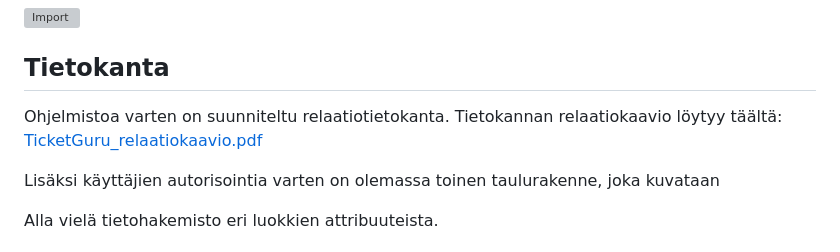
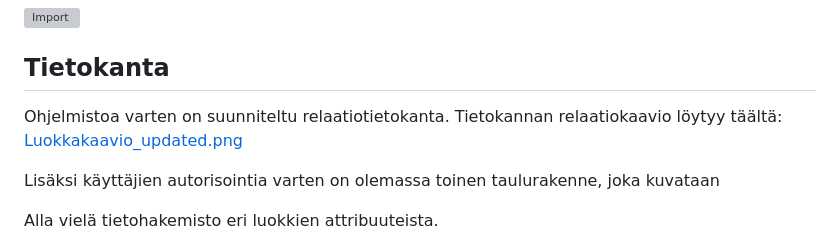
Before and after one commit to nikkanenjoni/ohjelmistoprojekti, a Markdown page: linko/README.md, the part around the change. GitHub-like rendering; grey boxes are pictures that could not be loaded.

Commit message:
Tehty luokkakaavioon muutokset

```diff
--- a/linko/README.md
+++ b/linko/README.md
@@ -63,7 +63,7 @@ Järjestelmän määrittelyyn tullaan palaamaan vielä tarkemmin myöhemmin. Tä
 ## Tietokanta
 
 Ohjelmistoa varten on suunniteltu relaatiotietokanta.
-Tietokannan relaatiokaavio löytyy täältä: [TicketGuru_relaatiokaavio.pdf](Docs/TicketGuru_relaatiokaavio.pdf)
+Tietokannan relaatiokaavio löytyy täältä: [Luokkakaavio_updated.png](Docs/TicketGuru_relaatiokaavio.pdf)
 
 Lisäksi käyttäjien autorisointia varten on olemassa toinen taulurakenne, joka kuvataan
 
```
Also changed, not shown: linko/Docs/Luokkakaavio_updated.png (added).
